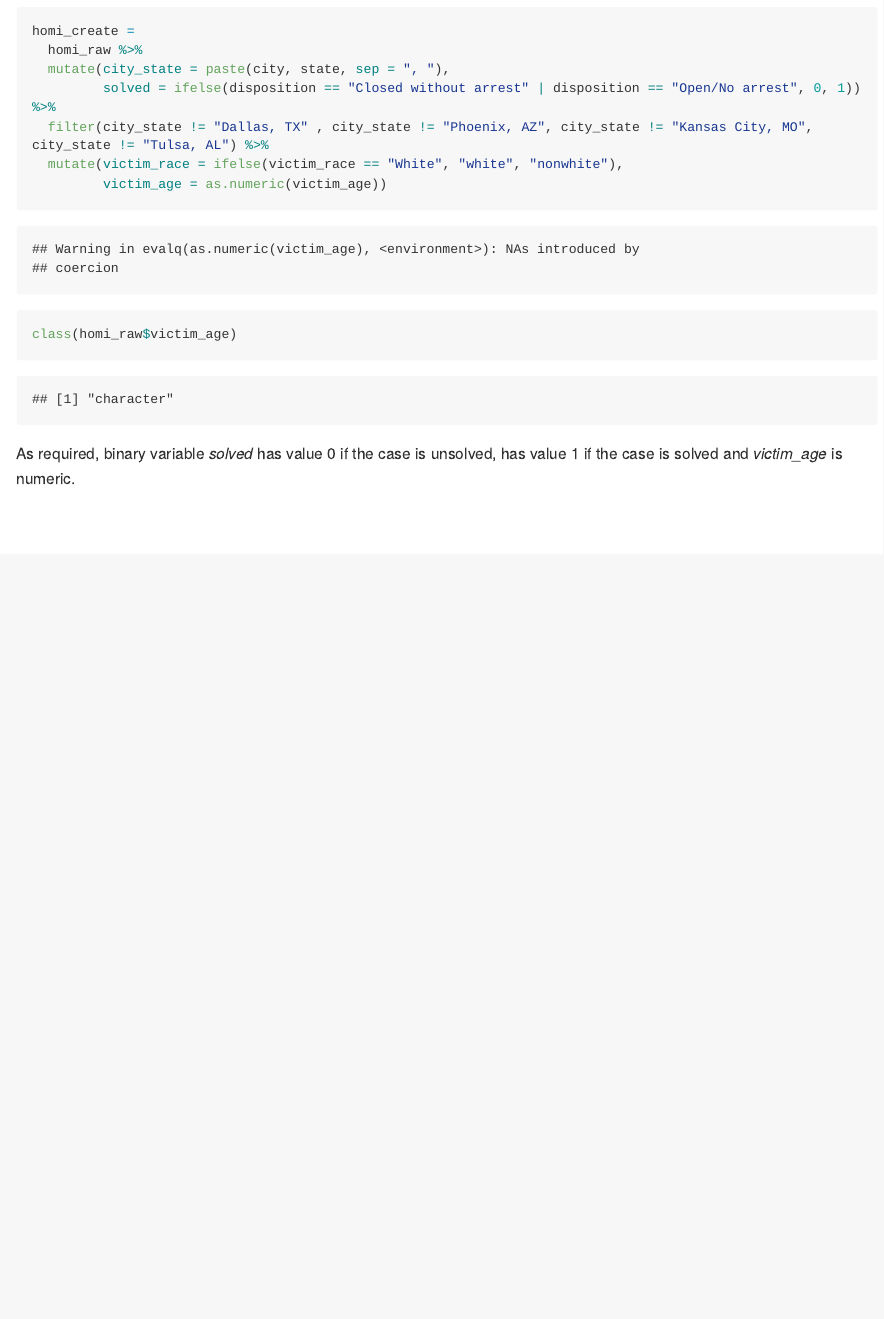
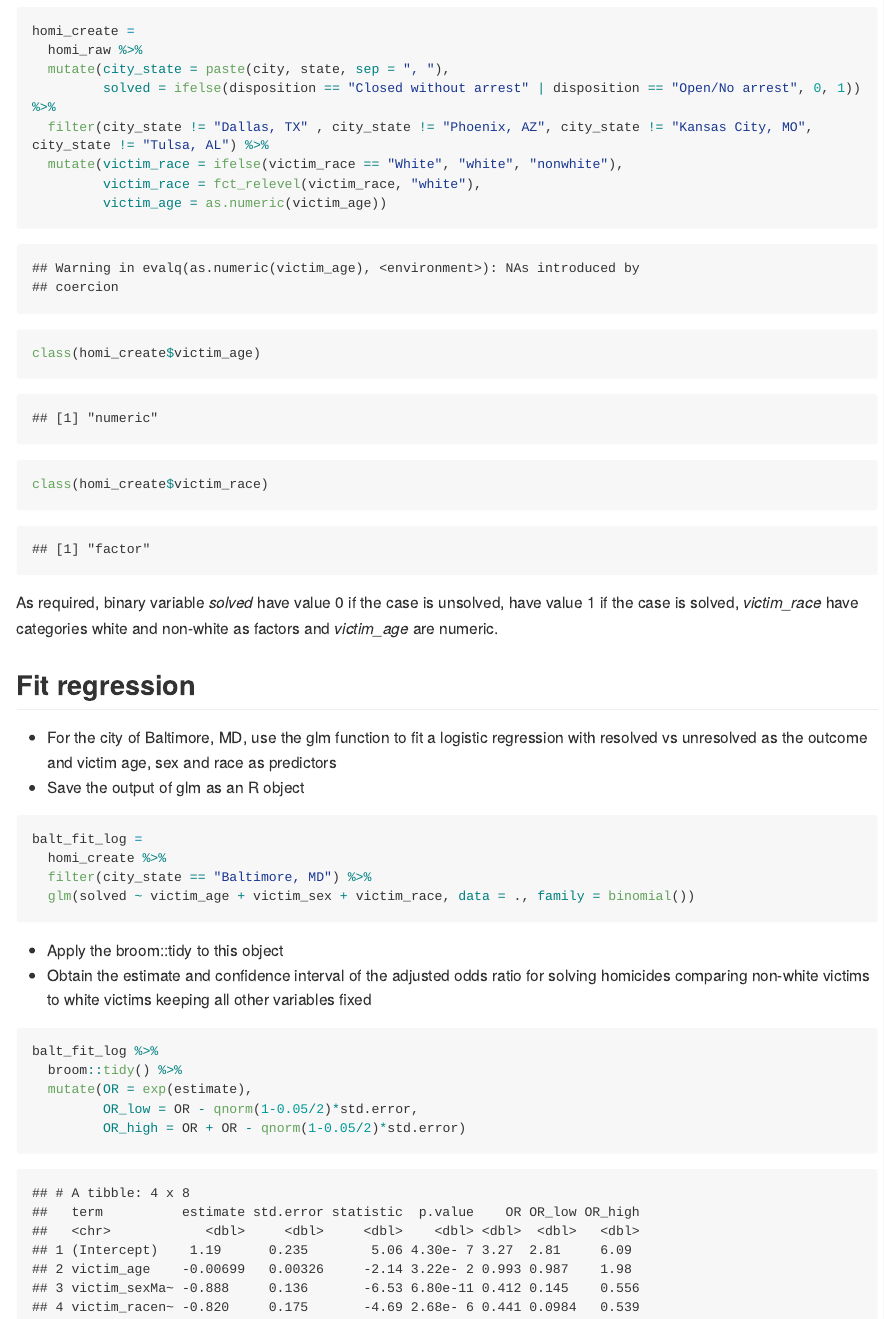
Before and after one commit to Lunararic/p8105_hw6_yg2625, an R Markdown document (p8105_hw6_yg2625.Rmd): the page in a window 1100 px wide, from 1500 px down. The pictures show the output file p8105_hw6_yg2625.md that the author committed with the source, drawn offline in the style of GitHub; long lines of code are wrapped.

Commit message:
Fit the model and computed OR and 95% CI for OR

````diff
--- a/p8105_hw6_yg2625.Rmd
+++ b/p8105_hw6_yg2625.Rmd
@@ -33,9 +33,33 @@ homi_create =
          solved = ifelse(disposition == "Closed without arrest" | disposition == "Open/No arrest", 0, 1)) %>%
   filter(city_state != "Dallas, TX" , city_state != "Phoenix, AZ", city_state != "Kansas City, MO", city_state != "Tulsa, AL") %>%
   mutate(victim_race = ifelse(victim_race == "White", "white", "nonwhite"),
+         victim_race = fct_relevel(victim_race, "white"),
          victim_age = as.numeric(victim_age))
 
-class(homi_raw$victim_age)
+class(homi_create$victim_age)
+class(homi_create$victim_race)
 
 ```
-As required, binary variable *solved* has value 0 if the case is unsolved, has value 1 if the case is solved and *victim_age* is numeric.
+As required, binary variable *solved* have value 0 if the case is unsolved, have value 1 if the case is solved, *victim_race* have categories white and non-white as factors and *victim_age* are numeric.
+
+## Fit regression
+* For the city of Baltimore, MD, use the glm function to fit a logistic regression with resolved vs unresolved as the outcome and victim age, sex and race as predictors
+* Save the output of glm as an R object
+```{r}
+balt_fit_log =
+  homi_create %>%
+  filter(city_state == "Baltimore, MD") %>%
+  glm(solved ~ victim_age + victim_sex + victim_race, data = ., family = binomial())
+
+```
+
+* Apply the broom::tidy to this object
+* Obtain the estimate and confidence interval of the adjusted odds ratio for solving homicides comparing non-white victims to white victims keeping all other variables fixed
+```{r}
+balt_fit_log %>%
+  broom::tidy() %>%
+  mutate(OR = exp(estimate),
+         OR_low = OR - qnorm(1-0.05/2)*std.error,
+         OR_high = OR + OR - qnorm(1-0.05/2)*std.error)
+
+```
````
Also changed, not shown: p8105_hw6_yg2625.md.
